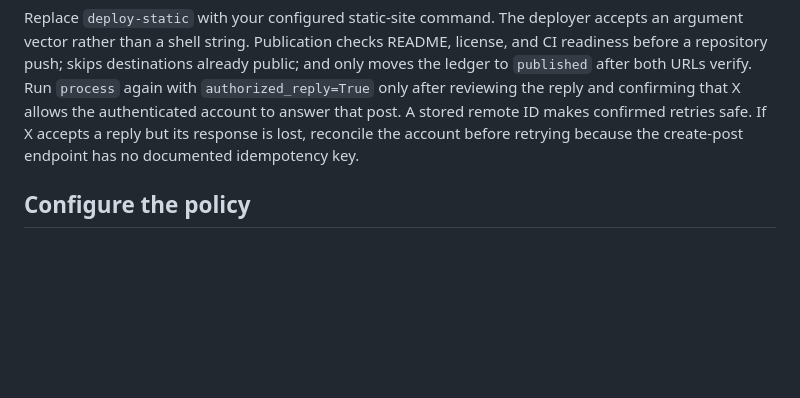
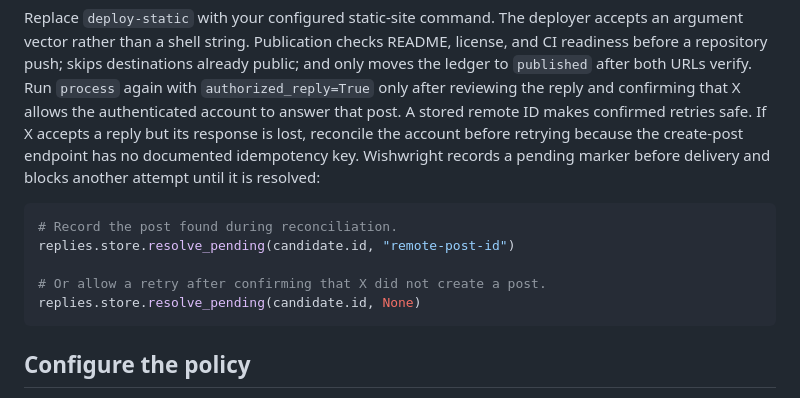
Before and after one commit to ctkrug/build-a-public-request-to-product-system, a Markdown page: README.md, the part around the change. Drawn GitHub-style; blank space fills up the shorter version.

Commit message:
docs(readme): document reply reconciliation

````diff
--- a/README.md
+++ b/README.md
@@ -169,7 +169,16 @@ repository push; skips destinations already public; and only moves the ledger to
 both URLs verify. Run `process` again with `authorized_reply=True` only after reviewing the reply and
 confirming that X allows the authenticated account to answer that post. A stored remote ID makes
 confirmed retries safe. If X accepts a reply but its response is lost, reconcile the account before
-retrying because the create-post endpoint has no documented idempotency key.
+retrying because the create-post endpoint has no documented idempotency key. Wishwright records a
+pending marker before delivery and blocks another attempt until it is resolved:
+
+```python
+# Record the post found during reconciliation.
+replies.store.resolve_pending(candidate.id, "remote-post-id")
+
+# Or allow a retry after confirming that X did not create a post.
+replies.store.resolve_pending(candidate.id, None)
+```
 
 ## Configure the policy
 
````
